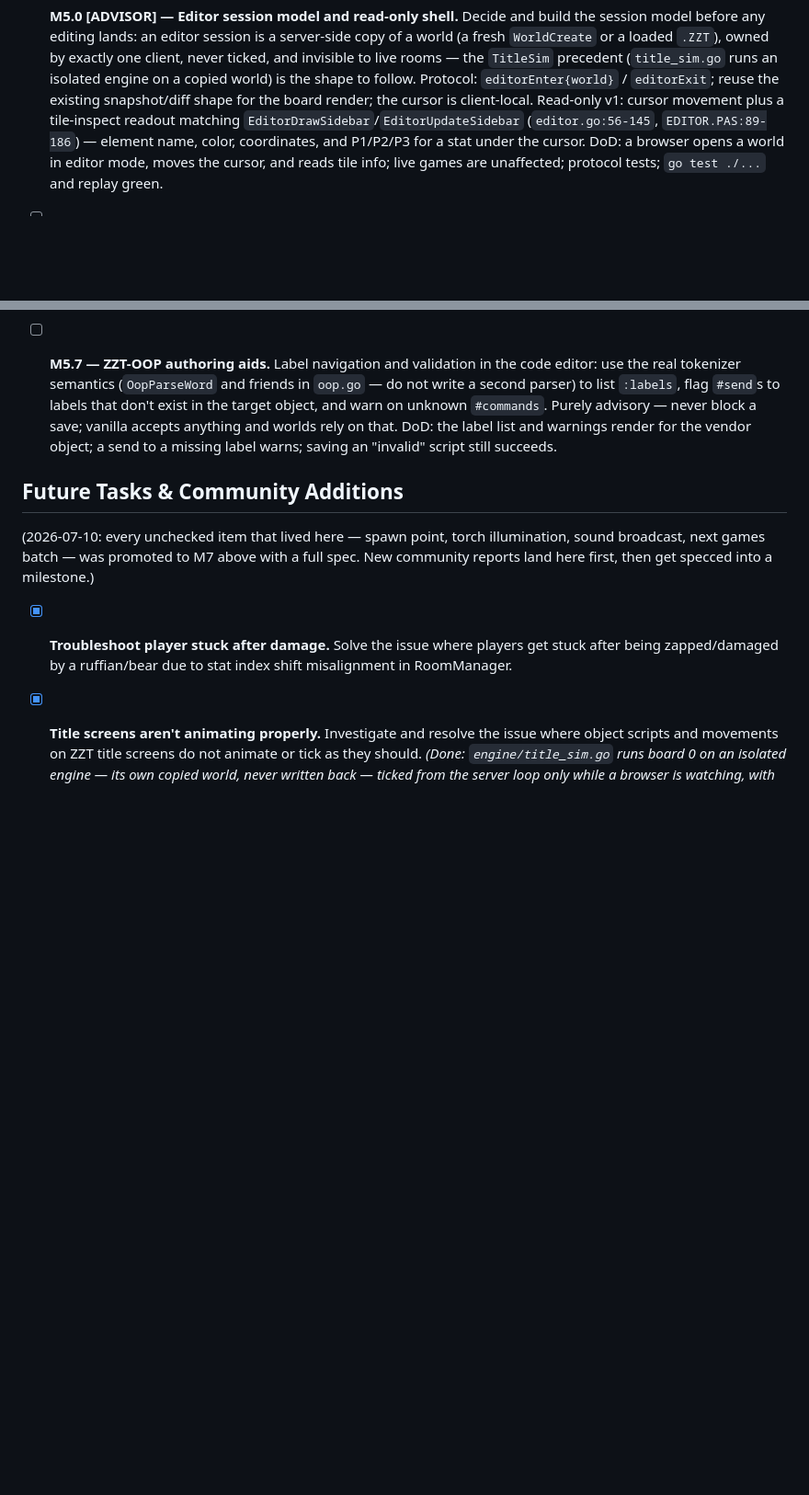
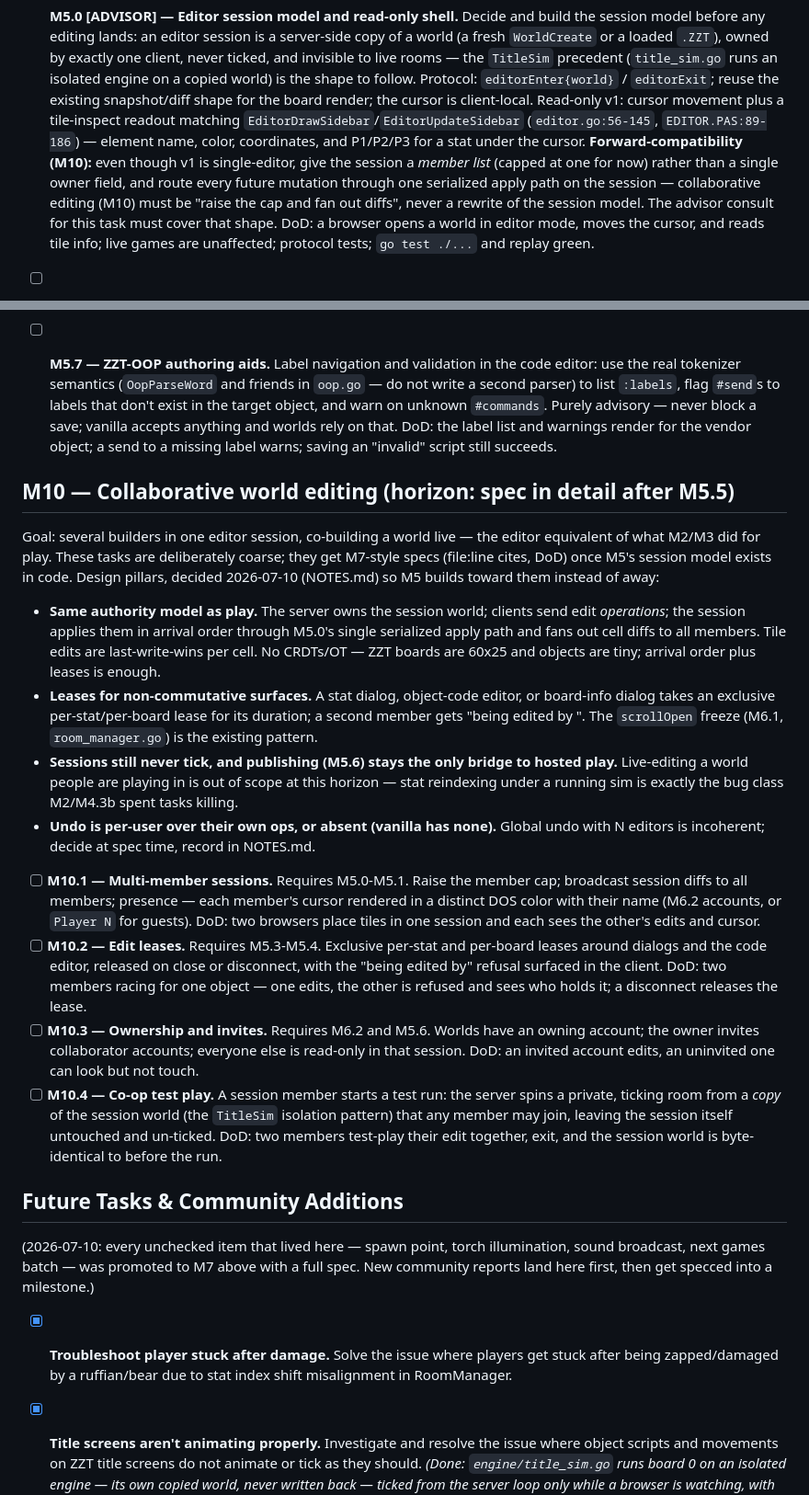
Before and after one commit to shotintoeternity/zztmmo, a Markdown page: TASKS.md, 2 parts joined by grey strips. Shown at 92% size. GitHub-like rendering; blank space fills up the shorter version.

Commit message:
TASKS: add M10 collaborative-editing horizon; M5.0 forward-compat clause
Design pillars decided now (server-authoritative ops, per-cell LWW, edit
leases, never-ticked sessions, publish as the only bridge to play) so the
M5.0 session model builds toward multi-member editing instead of away from
it. M10 tasks stay coarse until M5.5 exists; rationale in NOTES.md.

Co-Authored-By: Claude Opus 4.8 <noreply@anthropic.com>

```diff
--- a/TASKS.md
+++ b/TASKS.md
@@ -703,6 +703,12 @@ the sim untouched, replay green.
   tile-inspect readout matching `EditorDrawSidebar`/`EditorUpdateSidebar`
   (`editor.go:56-145`, `EDITOR.PAS:89-186`) — element name, color,
   coordinates, and P1/P2/P3 for a stat under the cursor.
+  **Forward-compatibility (M10):** even though v1 is single-editor, give the
+  session a *member list* (capped at one for now) rather than a single owner
+  field, and route every future mutation through one serialized apply path on
+  the session — collaborative editing (M10) must be "raise the cap and fan
+  out diffs", never a rewrite of the session model. The advisor consult for
+  this task must cover that shape.
   DoD: a browser opens a world in editor mode, moves the cursor, and reads
   tile info; live games are unaffected; protocol tests; `go test ./...` and
   replay green.
@@ -778,6 +784,52 @@ the sim untouched, replay green.
   DoD: the label list and warnings render for the vendor object; a send to a
   missing label warns; saving an "invalid" script still succeeds.
 
+## M10 — Collaborative world editing (horizon: spec in detail after M5.5)
+
+Goal: several builders in one editor session, co-building a world live — the
+editor equivalent of what M2/M3 did for play. These tasks are deliberately
+coarse; they get M7-style specs (file:line cites, DoD) once M5's session
+model exists in code. Design pillars, decided 2026-07-10 (NOTES.md) so M5
+builds toward them instead of away:
+
+* **Same authority model as play.** The server owns the session world;
+  clients send edit *operations*; the session applies them in arrival order
+  through M5.0's single serialized apply path and fans out cell diffs to all
+  members. Tile edits are last-write-wins per cell. No CRDTs/OT — ZZT boards
+  are 60x25 and objects are tiny; arrival order plus leases is enough.
+* **Leases for non-commutative surfaces.** A stat dialog, object-code
+  editor, or board-info dialog takes an exclusive per-stat/per-board lease
+  for its duration; a second member gets "being edited by <name>". The
+  `scrollOpen` freeze (M6.1, `room_manager.go`) is the existing pattern.
+* **Sessions still never tick, and publishing (M5.6) stays the only bridge
+  to hosted play.** Live-editing a world people are playing in is out of
+  scope at this horizon — stat reindexing under a running sim is exactly the
+  bug class M2/M4.3b spent tasks killing.
+* **Undo is per-user over their own ops, or absent (vanilla has none).**
+  Global undo with N editors is incoherent; decide at spec time, record in
+  NOTES.md.
+
+- [ ] **M10.1 — Multi-member sessions.** Requires M5.0-M5.1. Raise the member
+  cap; broadcast session diffs to all members; presence — each member's
+  cursor rendered in a distinct DOS color with their name (M6.2 accounts, or
+  `Player N` for guests). DoD: two browsers place tiles in one session and
+  each sees the other's edits and cursor.
+- [ ] **M10.2 — Edit leases.** Requires M5.3-M5.4. Exclusive per-stat and
+  per-board leases around dialogs and the code editor, released on close or
+  disconnect, with the "being edited by" refusal surfaced in the client.
+  DoD: two members racing for one object — one edits, the other is refused
+  and sees who holds it; a disconnect releases the lease.
+- [ ] **M10.3 — Ownership and invites.** Requires M6.2 and M5.6. Worlds have
+  an owning account; the owner invites collaborator accounts; everyone else
+  is read-only in that session. DoD: an invited account edits, an uninvited
+  one can look but not touch.
+- [ ] **M10.4 — Co-op test play.** A session member starts a test run: the
+  server spins a private, ticking room from a *copy* of the session world
+  (the `TitleSim` isolation pattern) that any member may join, leaving the
+  session itself untouched and un-ticked. DoD: two members test-play their
+  edit together, exit, and the session world is byte-identical to before the
+  run.
+
 ## Future Tasks & Community Additions
 
 (2026-07-10: every unchecked item that lived here — spawn point, torch
```
Also changed, not shown: NOTES.md (+15 -0 lines).
